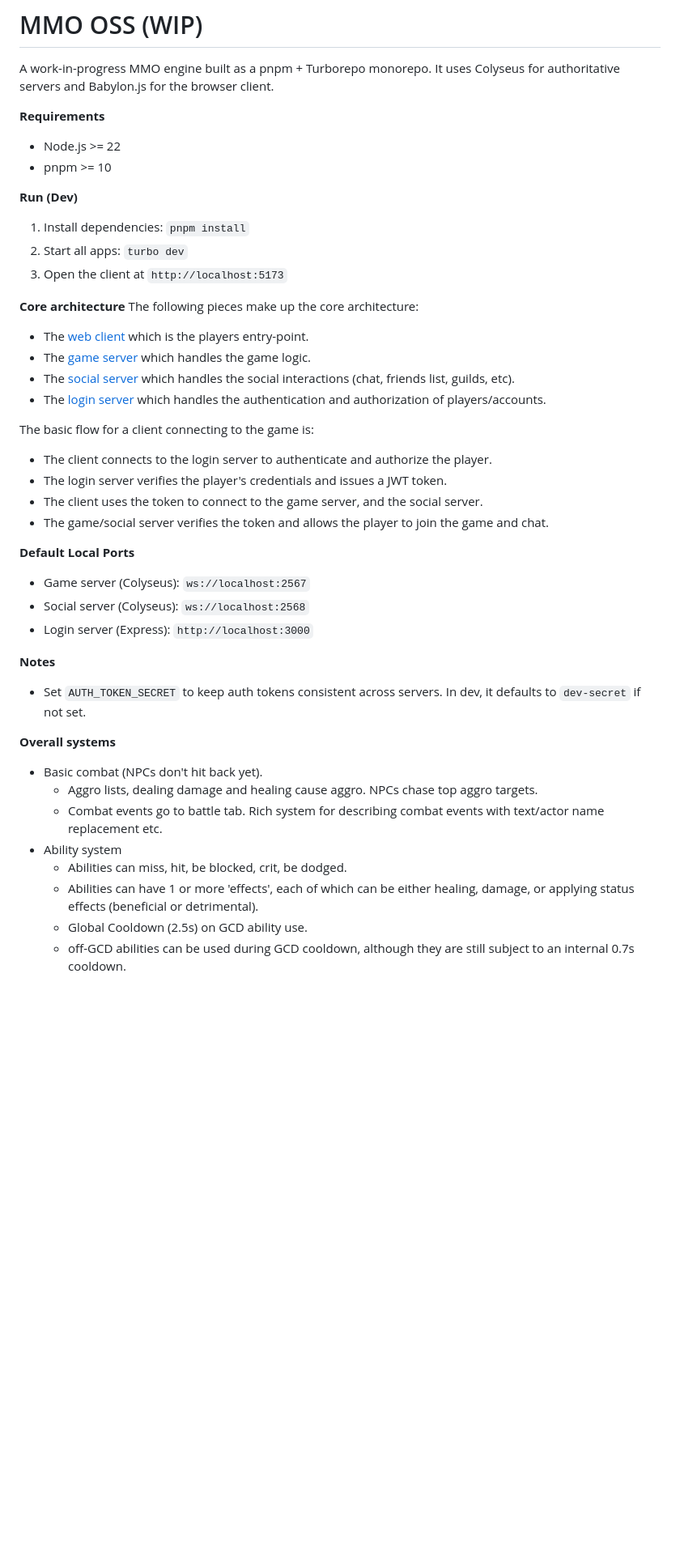
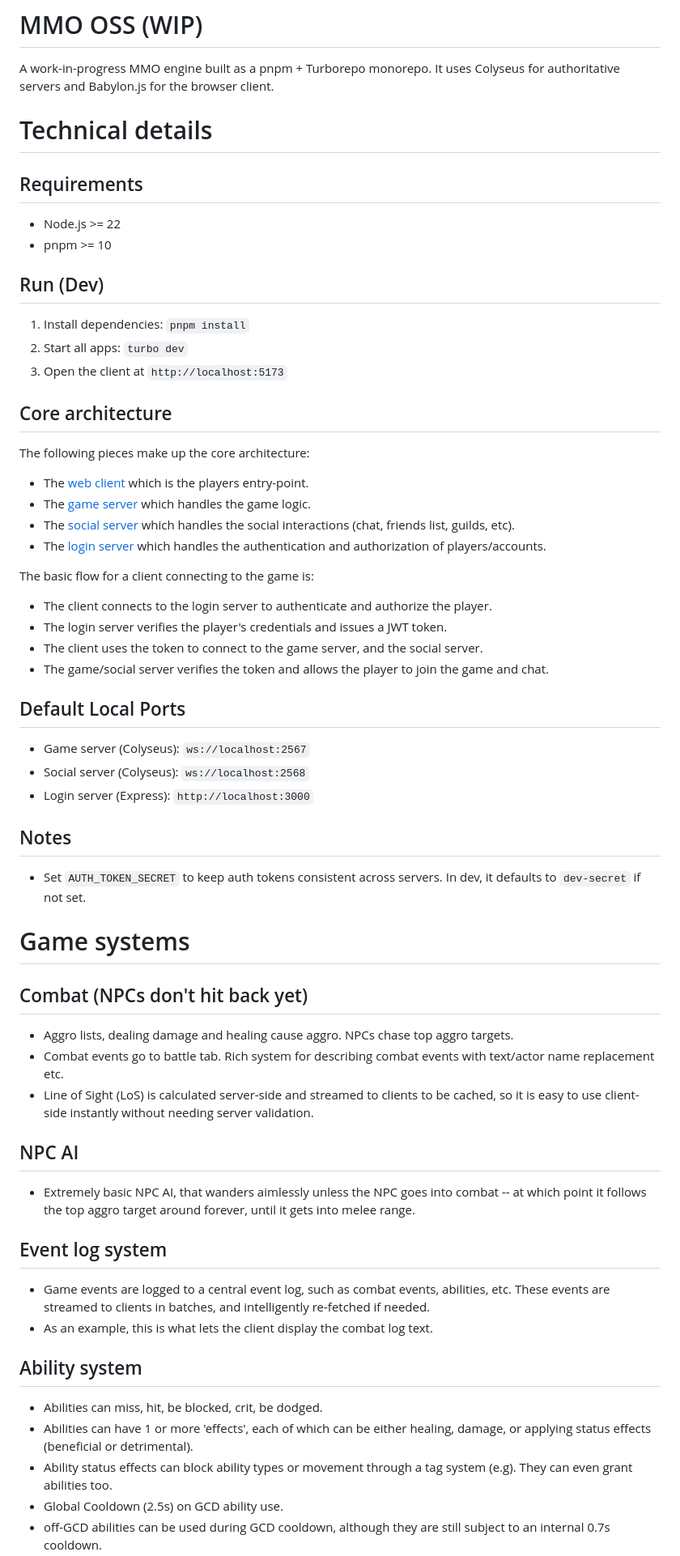
Before and after one commit to alathon/mmo-engine-oss, a Markdown page: README.md, the part around one of its changes. Shown at 81% size. Drawn GitHub-style; blank space fills up the shorter version.

```diff
--- a/README.md
+++ b/README.md
@@ -2,15 +2,16 @@
 
 A work-in-progress MMO engine built as a pnpm + Turborepo monorepo. It uses Colyseus for authoritative servers and Babylon.js for the browser client.
 
-**Requirements**
+# Technical details
+## Requirements
 - Node.js >= 22
 - pnpm >= 10
 
-**Run (Dev)**
+## Run (Dev)
 1. Install dependencies: `pnpm install`
 2. Start all apps: `turbo dev`
 3. Open the client at `http://localhost:5173`
 
-**Core architecture**
+## Core architecture
 The following pieces make up the core architecture:
 - The [web client](./apps/client) which is the players entry-point.
@@ -25,23 +26,40 @@ The basic flow for a client connecting to the game is:
 social server.
 - The game/social server verifies the token and allows the player to join the game and chat.
 
-**Default Local Ports**
+## Default Local Ports
 - Game server (Colyseus): `ws://localhost:2567`
 - Social server (Colyseus): `ws://localhost:2568`
 - Login server (Express): `http://localhost:3000`
 
-**Notes**
+## Notes
 - Set `AUTH_TOKEN_SECRET` to keep auth tokens consistent across servers. In dev, it defaults to `dev-secret` if not set.
 
-**Overall systems**
-- Basic combat (NPCs don't hit back yet).
-  - Aggro lists, dealing damage and healing cause aggro. NPCs chase top aggro targets.
-  - Combat events go to battle tab. Rich system for describing combat
+# Game systems
+## Combat (NPCs don't hit back yet)
+- Aggro lists, dealing damage and healing cause aggro. NPCs chase top aggro targets.
+- Combat events go to battle tab. Rich system for describing combat
   events with text/actor name replacement etc.
-- Ability system
-  - Abilities can miss, hit, be blocked, crit, be dodged.
-  - Abilities can have 1 or more 'effects', each of which can be
+- Line of Sight (LoS) is calculated server-side and streamed to
+  clients to be cached, so it is easy to use client-side instantly
+  without needing server validation.
+
+## NPC AI
+- Extremely basic NPC AI, that wanders aimlessly unless the NPC
+  goes into combat -- at which point it follows the top aggro target
+  around forever, until it gets into melee range.
+
+## Event log system
+- Game events are logged to a central event log, such as combat
+  events, abilities, etc. These events are streamed to clients
+  in batches, and intelligently re-fetched if needed.
+- As an example, this is what lets the client display the combat
+  log text.
+
+## Ability system
+- Abilities can miss, hit, be blocked, crit, be dodged.
+- Abilities can have 1 or more 'effects', each of which can be
   either healing, damage, or applying status effects (beneficial or detrimental).
-  - Global Cooldown (2.5s) on GCD ability use.
-  - off-GCD abilities can be used during GCD cooldown, although they
+- Ability status effects can block ability types or movement through a tag system (e.g). They can even grant abilities too.
+- Global Cooldown (2.5s) on GCD ability use.
+- off-GCD abilities can be used during GCD cooldown, although they
   are still subject to an internal 0.7s cooldown.
```
Also changed, not shown: other parts of README.md (+30 -15 lines).
